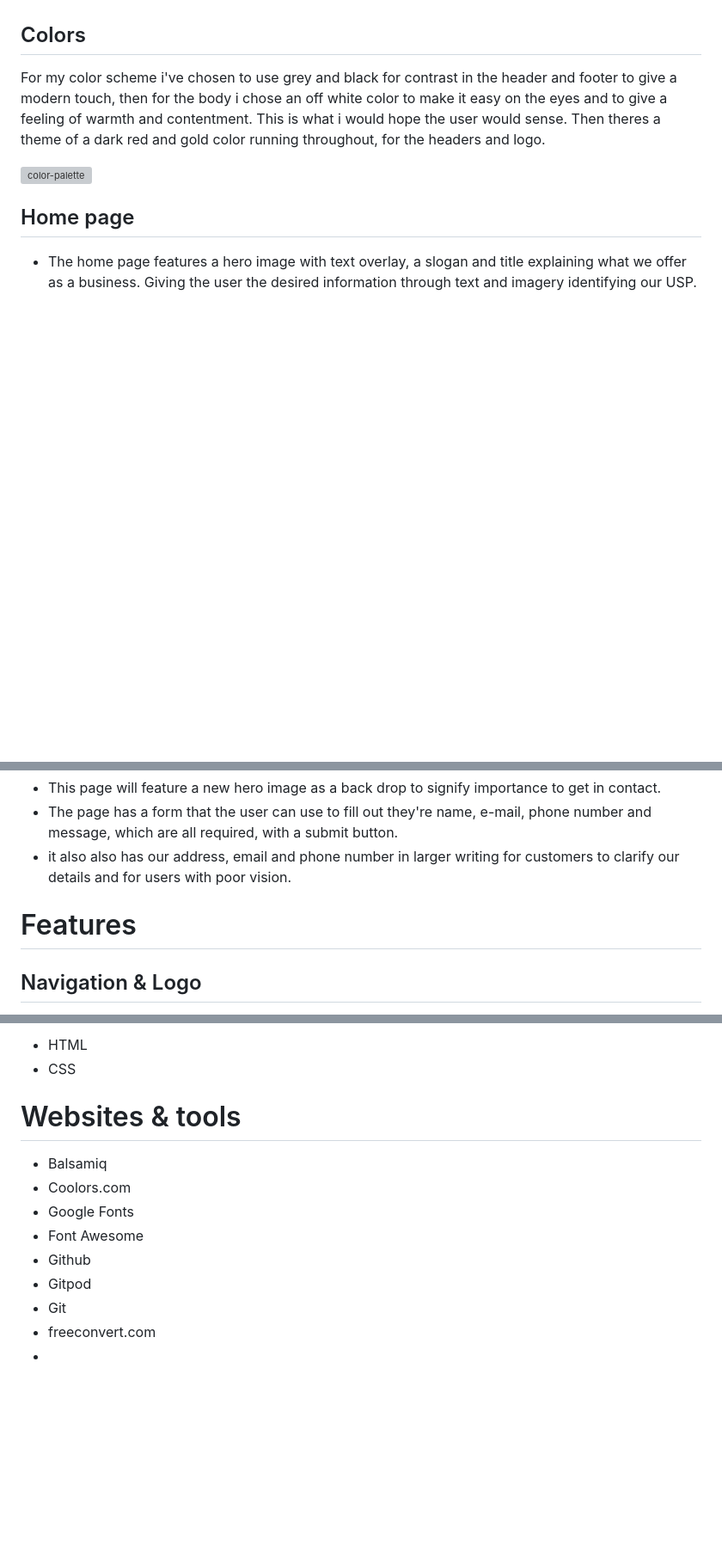
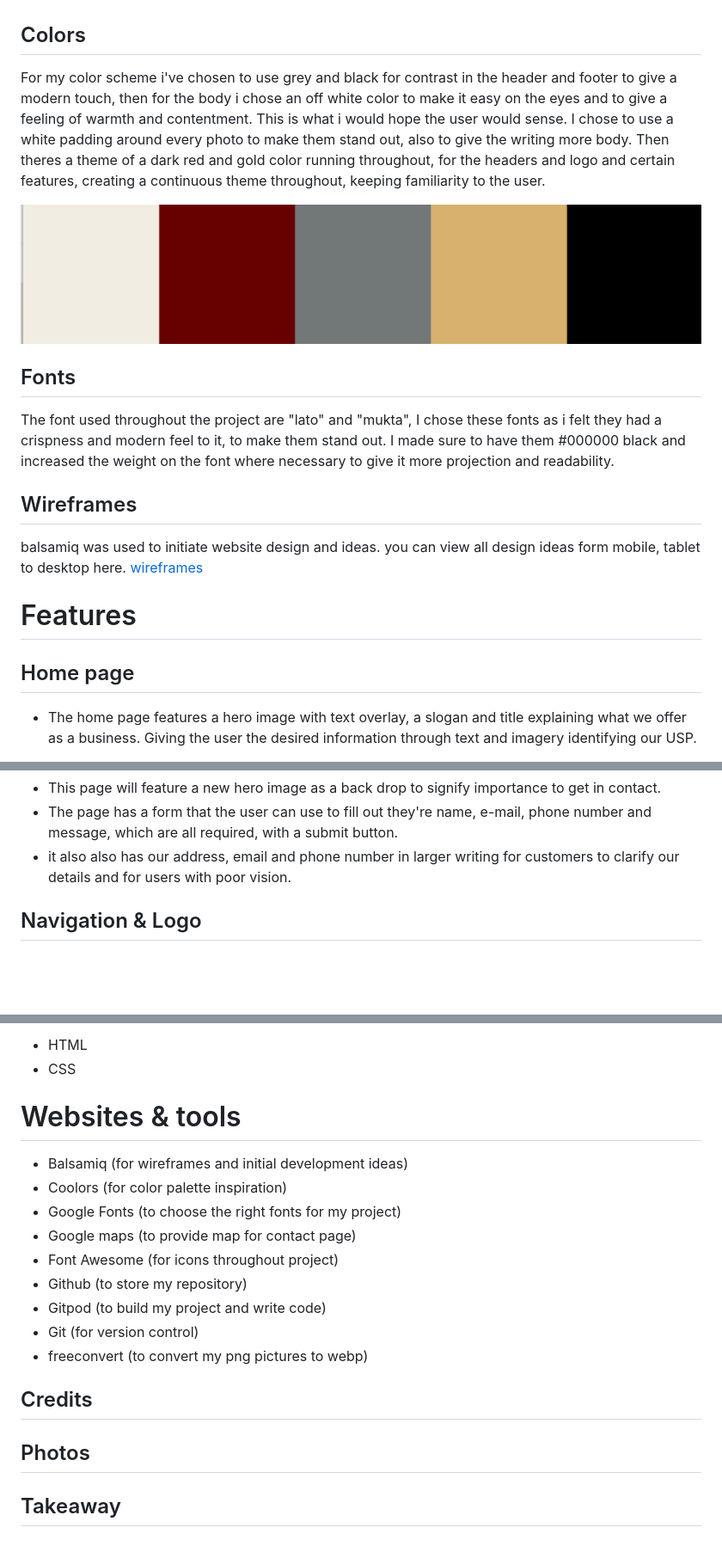
Before and after one commit to washer143/r.wjoinery-msp1, a Markdown page: README.md, 3 parts joined by grey strips. Shown: that part at 86% size. Drawn GitHub-style; blank space fills up the shorter version; grey boxes are pictures that could not be loaded.

```diff
--- a/README.md
+++ b/README.md
@@ -43,13 +43,18 @@ The website will be easy to navigate and user friendly, with a recognizable navb
 
 ## Colors
 
-For my color scheme i've chosen to use grey and black for contrast in the header and footer to give a modern touch, then for the body i chose an off white color to make it easy on the eyes and to give a feeling of warmth and contentment. This is what i would hope the user would sense. Then theres a theme of a dark red and gold color running throughout, for the headers and logo.
+For my color scheme i've chosen to use grey and black for contrast in the header and footer to give a modern touch, then for the body i chose an off white color to make it easy on the eyes and to give a feeling of warmth and contentment. This is what i would hope the user would sense. I chose to use a white padding around every photo to make them stand out, also to give the writing more body. Then theres a theme of a dark red and gold color running throughout, for the headers and logo and certain features, creating a continuous theme throughout, keeping familiarity to the user.
 
-![color-palette](documentation/features/color-palette.png)
+![color-palette](/screenshots/color-palette.png)
 
+## Fonts
+ The font used throughout the project are "lato" and "mukta", I chose these fonts as i felt they had a crispness and modern feel to it, to make them stand out. I made sure to have them #000000 black and increased the weight on the font where necessary to give it more projection and readability.
 
+## Wireframes
+  balsamiq was used to initiate website design and ideas. you can view all design ideas form mobile, tablet to desktop here. [wireframes](./wireframes/)
 
- ## Home page
+# Features
+## Home page
  * The home page features a hero image with text overlay, a slogan and title explaining what we offer as a business. Giving the user the desired information through text and imagery identifying our USP.
 
  * Below the hero image we'll show a snippet of our services to intrigue and invite the user to investigate further and navigate throughout the website.
@@ -74,7 +79,6 @@ For my color scheme i've chosen to use grey and black for contrast in the header
   * The page has a form that the user can use to fill out they're name, e-mail, phone number and message, which are all required, with a submit button.
   * it also also has our address, email and phone number in larger writing for customers to clarify our details and for users with poor vision.
 
- # Features
 
  ## Navigation & Logo
 * The navbar and logo feature on all 4 pages, they're fully responsive and the logo acts as an active link to re-direct to the homepage, which i feel is a required function for user experience.
@@ -151,12 +204,18 @@ For my color scheme i've chosen to use grey and black for contrast in the header
  * CSS
 
  # Websites & tools
- * Balsamiq
- * Coolors.com
- * Google Fonts
- * Font Awesome
- * Github
- * Gitpod
- * Git
- * freeconvert.com
- *
+ * Balsamiq (for wireframes and initial development ideas)
+ * Coolors (for color palette inspiration)
+ * Google Fonts (to choose the right fonts for my project)
+ * Google maps (to provide map for contact page)
+ * Font Awesome (for icons throughout project)
+ * Github (to store my repository)
+ * Gitpod (to build my project and write code)
+ * Git (for version control)
+ * freeconvert (to convert my png pictures to webp)
+
+
+## Credits
+## Photos
+
+## Takeaway
```
Also changed, not shown: other parts of README.md (+64 -15 lines), screenshots/code-institute-formdump.png (added), 2 other files.
